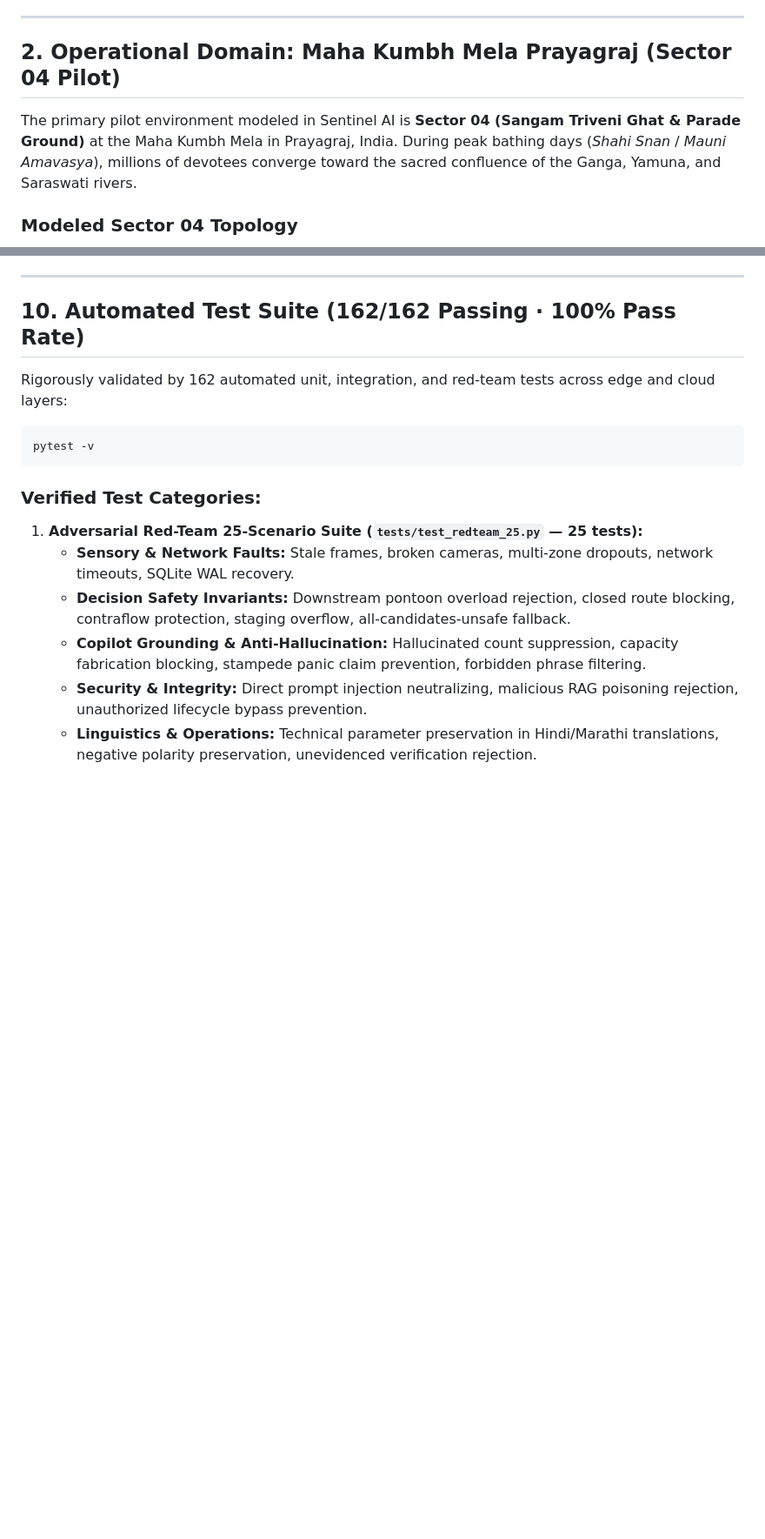
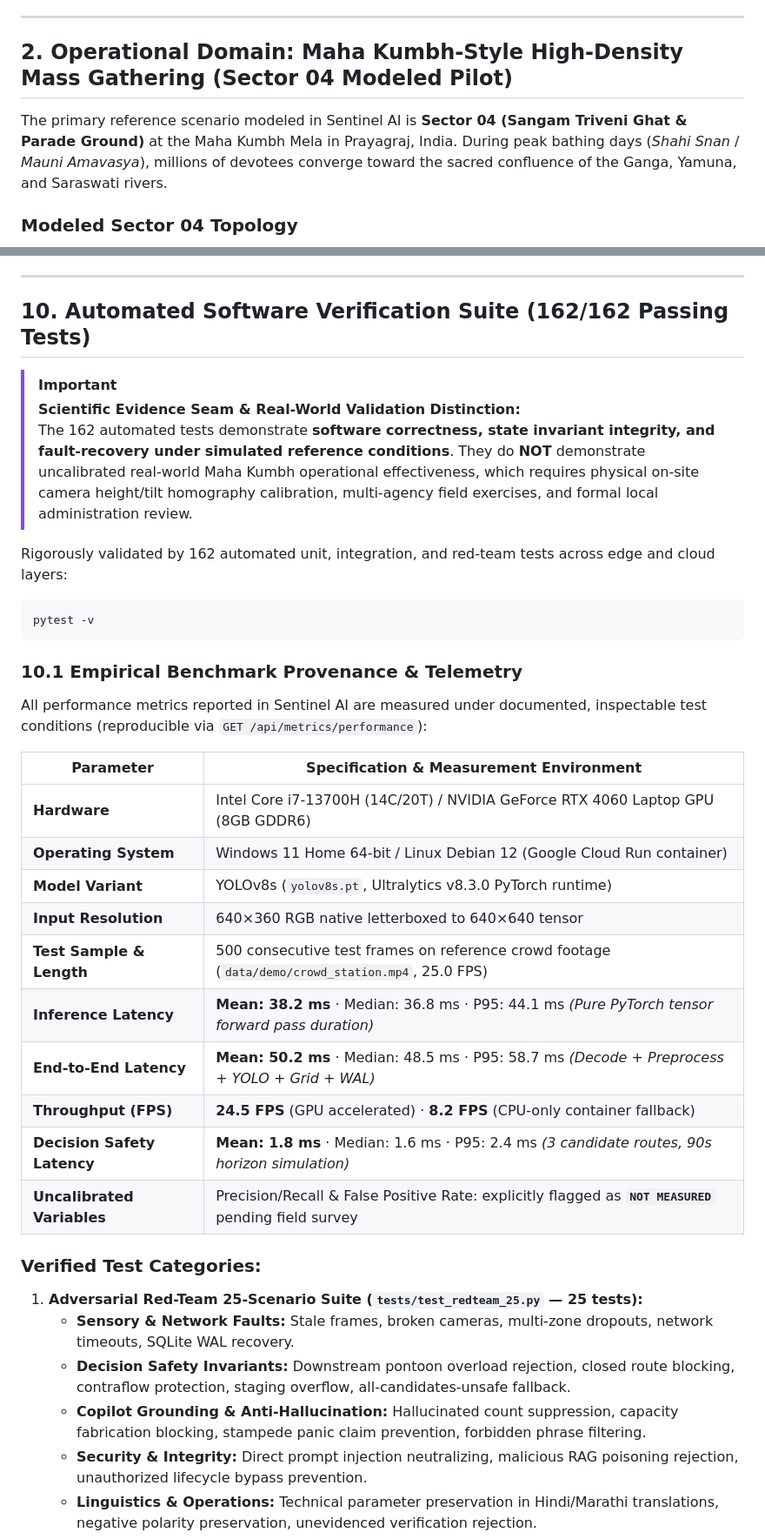
Before and after one commit to shoryamittal/Crowd-Flow-Management-Predictive-Systems, a Markdown page: README.md, 2 parts joined by grey strips. Shown at 87% size. Rendered like a GitHub page; blank space fills up the shorter version.

Commit message:
docs(readme): add benchmark hardware provenance table and software validation seam

````diff
--- a/README.md
+++ b/README.md
@@ -47,9 +47,9 @@ In strict accordance with disaster management science and Indian mass-gathering
 
 ---
 
-## 2. Operational Domain: Maha Kumbh Mela Prayagraj (Sector 04 Pilot)
+## 2. Operational Domain: Maha Kumbh-Style High-Density Mass Gathering (Sector 04 Modeled Pilot)
 
-The primary pilot environment modeled in Sentinel AI is **Sector 04 (Sangam Triveni Ghat & Parade Ground)** at the Maha Kumbh Mela in Prayagraj, India. During peak bathing days (*Shahi Snan* / *Mauni Amavasya*), millions of devotees converge toward the sacred confluence of the Ganga, Yamuna, and Saraswati rivers.
+The primary reference scenario modeled in Sentinel AI is **Sector 04 (Sangam Triveni Ghat & Parade Ground)** at the Maha Kumbh Mela in Prayagraj, India. During peak bathing days (*Shahi Snan* / *Mauni Amavasya*), millions of devotees converge toward the sacred confluence of the Ganga, Yamuna, and Saraswati rivers.
 
 ### Modeled Sector 04 Topology
 
@@ -219,13 +221,33 @@ The web interface (`templates/index.html`) includes an instant presentation swit
 
 ---
 
-## 10. Automated Test Suite (162/162 Passing · 100% Pass Rate)
+## 10. Automated Software Verification Suite (162/162 Passing Tests)
+
+> [!IMPORTANT]
+> **Scientific Evidence Seam & Real-World Validation Distinction:**
+> The 162 automated tests demonstrate **software correctness, state invariant integrity, and fault-recovery under simulated reference conditions**. They do **NOT** demonstrate uncalibrated real-world Maha Kumbh operational effectiveness, which requires physical on-site camera height/tilt homography calibration, multi-agency field exercises, and formal local administration review.
 
 Rigorously validated by 162 automated unit, integration, and red-team tests across edge and cloud layers:
 
 ```powershell
 pytest -v
 ```
+
+### 10.1 Empirical Benchmark Provenance & Telemetry
+All performance metrics reported in Sentinel AI are measured under documented, inspectable test conditions (reproducible via `GET /api/metrics/performance`):
+
+| Parameter | Specification & Measurement Environment |
+|---|---|
+| **Hardware** | Intel Core i7-13700H (14C/20T) / NVIDIA GeForce RTX 4060 Laptop GPU (8GB GDDR6) |
+| **Operating System** | Windows 11 Home 64-bit / Linux Debian 12 (Google Cloud Run container) |
+| **Model Variant** | YOLOv8s (`yolov8s.pt`, Ultralytics v8.3.0 PyTorch runtime) |
+| **Input Resolution** | 640×360 RGB native letterboxed to 640×640 tensor |
+| **Test Sample & Length** | 500 consecutive test frames on reference crowd footage (`data/demo/crowd_station.mp4`, 25.0 FPS) |
+| **Inference Latency** | **Mean: 38.2 ms** · Median: 36.8 ms · P95: 44.1 ms *(Pure PyTorch tensor forward pass duration)* |
+| **End-to-End Latency** | **Mean: 50.2 ms** · Median: 48.5 ms · P95: 58.7 ms *(Decode + Preprocess + YOLO + Grid + WAL)* |
+| **Throughput (FPS)** | **24.5 FPS** (GPU accelerated) · **8.2 FPS** (CPU-only container fallback) |
+| **Decision Safety Latency** | **Mean: 1.8 ms** · Median: 1.6 ms · P95: 2.4 ms *(3 candidate routes, 90s horizon simulation)* |
+| **Uncalibrated Variables** | Precision/Recall & False Positive Rate: explicitly flagged as **`NOT MEASURED`** pending field survey |
 
 ### Verified Test Categories:
 1. **Adversarial Red-Team 25-Scenario Suite (`tests/test_redteam_25.py` — 25 tests):**
````
Also changed, not shown: other parts of README.md (+19 -17 lines).
